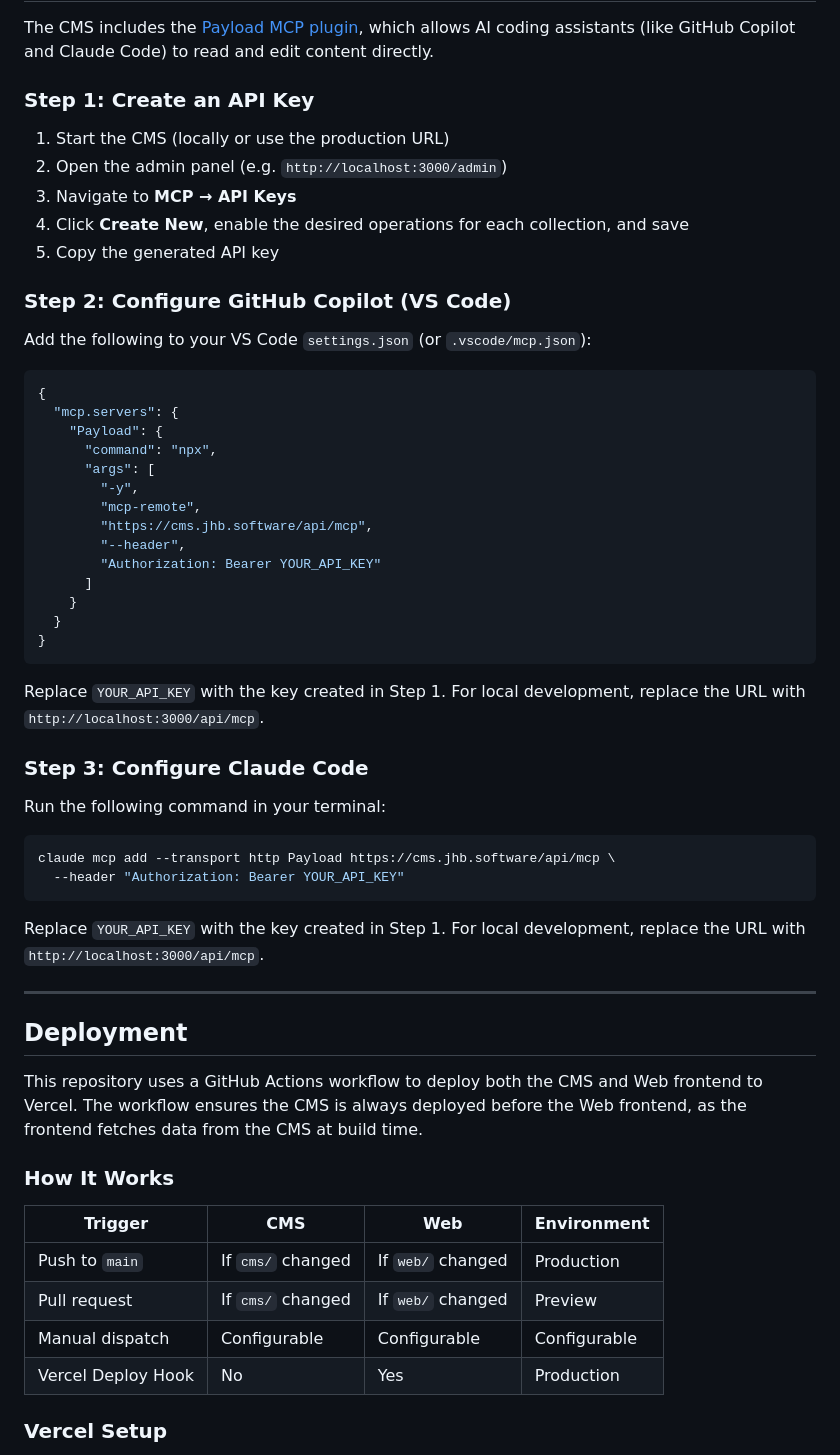
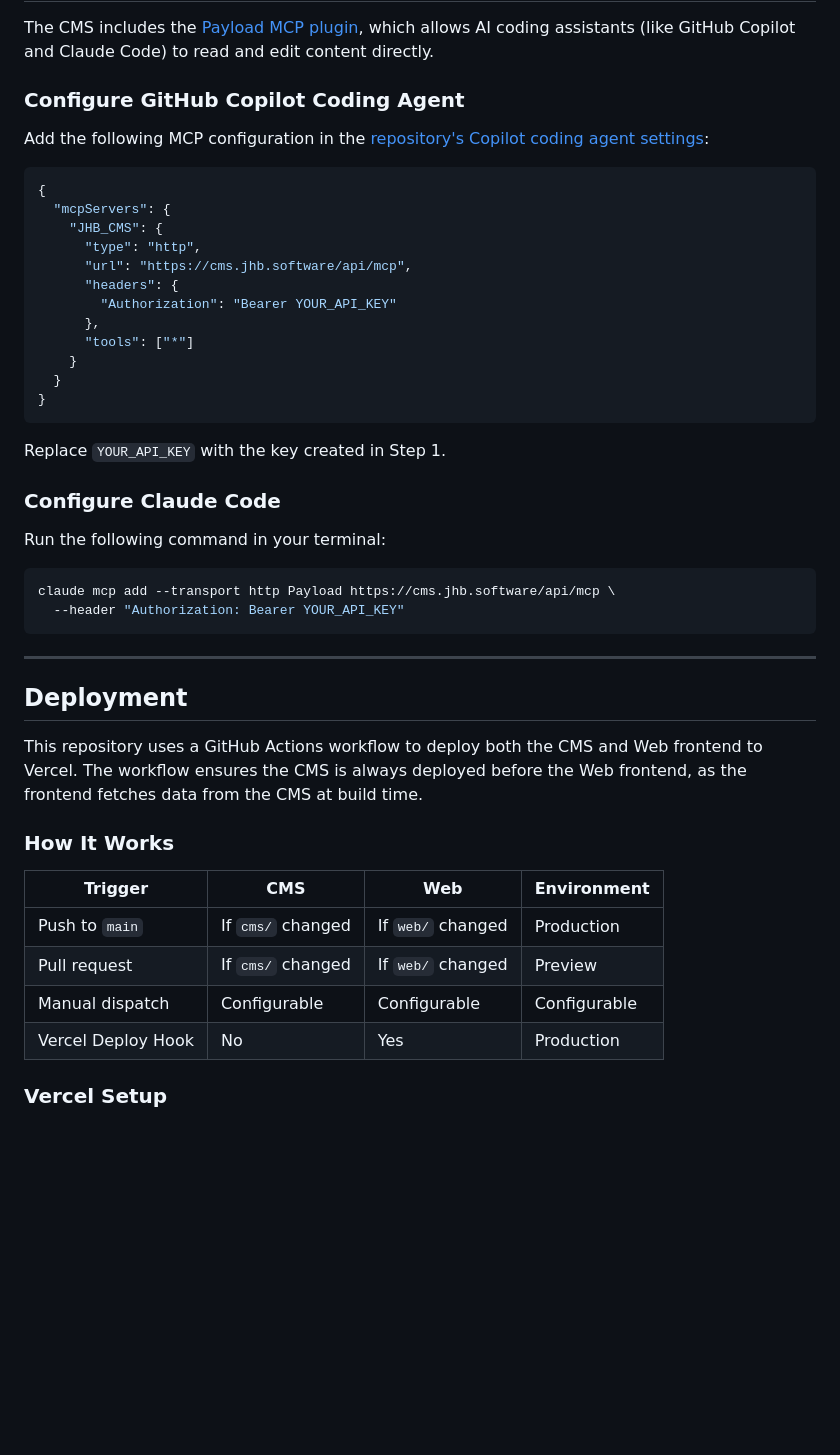
Before and after one commit to jhb-software/website, a Markdown page: README.md, the part around one of its changes. Rendered like a GitHub page; blank space fills up the shorter version.

Commit message:
docs: update MCP setup with GitHub Copilot coding agent config

````diff
--- a/README.md
+++ b/README.md
@@ -6,38 +6,28 @@ Monorepository of the JHB Website frontend and content management system (CMS)
 
 The CMS includes the [Payload MCP plugin](https://payloadcms.com/docs/plugins/mcp), which allows AI coding assistants (like GitHub Copilot and Claude Code) to read and edit content directly.
 
-### Step 1: Create an API Key
+### Configure GitHub Copilot Coding Agent
 
-1. Start the CMS (locally or use the production URL)
-2. Open the admin panel (e.g. `http://localhost:3000/admin`)
-3. Navigate to **MCP → API Keys**
-4. Click **Create New**, enable the desired operations for each collection, and save
-5. Copy the generated API key
-
-### Step 2: Configure GitHub Copilot (VS Code)
-
-Add the following to your VS Code `settings.json` (or `.vscode/mcp.json`):
+Add the following MCP configuration in the [repository's Copilot coding agent settings](https://github.com/jhb-software/website/settings/copilot/coding_agent):
 
 ```json
 {
-  "mcp.servers": {
-    "Payload": {
-      "command": "npx",
-      "args": [
-        "-y",
-        "mcp-remote",
-        "https://cms.jhb.software/api/mcp",
-        "--header",
-        "Authorization: Bearer YOUR_API_KEY"
-      ]
+  "mcpServers": {
+    "JHB_CMS": {
+      "type": "http",
+      "url": "https://cms.jhb.software/api/mcp",
+      "headers": {
+        "Authorization": "Bearer YOUR_API_KEY"
+      },
+      "tools": ["*"]
     }
   }
 }
 ```
 
-Replace `YOUR_API_KEY` with the key created in Step 1. For local development, replace the URL with `http://localhost:3000/api/mcp`.
+Replace `YOUR_API_KEY` with the key created in Step 1.
 
-### Step 3: Configure Claude Code
+### Configure Claude Code
 
 Run the following command in your terminal:
 
@@ -45,8 +35,6 @@ Run the following command in your terminal:
 claude mcp add --transport http Payload https://cms.jhb.software/api/mcp \
   --header "Authorization: Bearer YOUR_API_KEY"
 ```
-
-Replace `YOUR_API_KEY` with the key created in Step 1. For local development, replace the URL with `http://localhost:3000/api/mcp`.
 
 ---
 
@@ -56,12 +44,12 @@ This repository uses a GitHub Actions workflow to deploy both the CMS and Web fr
 
 ### How It Works
 
-| Trigger | CMS | Web | Environment |
-|---------|-----|-----|-------------|
-| Push to `main` | If `cms/` changed | If `web/` changed | Production |
-| Pull request | If `cms/` changed | If `web/` changed | Preview |
-| Manual dispatch | Configurable | Configurable | Configurable |
-| Vercel Deploy Hook | No | Yes | Production |
+| Trigger            | CMS               | Web               | Environment  |
+| ------------------ | ----------------- | ----------------- | ------------ |
+| Push to `main`     | If `cms/` changed | If `web/` changed | Production   |
+| Pull request       | If `cms/` changed | If `web/` changed | Preview      |
+| Manual dispatch    | Configurable      | Configurable      | Configurable |
+| Vercel Deploy Hook | No                | Yes               | Production   |
 
 ### Vercel Setup
 
````
Also changed, not shown: other parts of README.md (+8 -7 lines).
